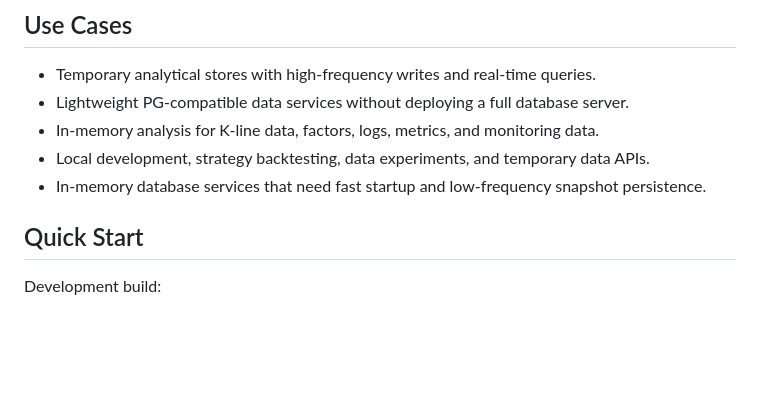
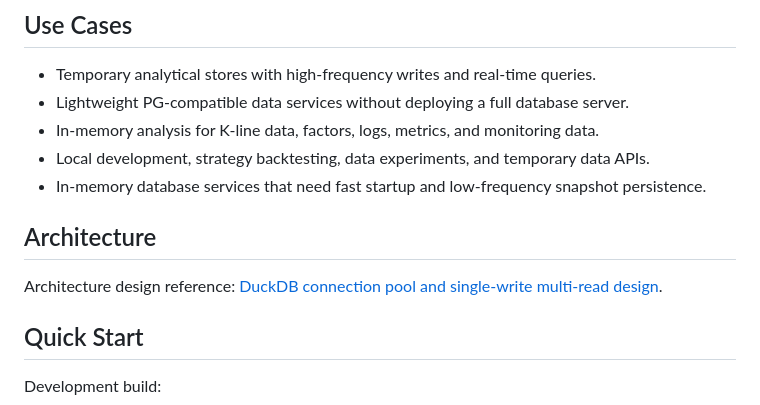
Before and after one commit to dripai/rsduck, a Markdown page: README.md, the part around the change. GitHub-like rendering; blank space fills up the shorter version.

Commit message:
docs: link architecture design

```diff
--- a/README.md
+++ b/README.md
@@ -22,6 +22,10 @@ rsduck is an in-memory database middleware service built on DuckDB. It starts an
 - In-memory analysis for K-line data, factors, logs, metrics, and monitoring data.
 - Local development, strategy backtesting, data experiments, and temporary data APIs.
 - In-memory database services that need fast startup and low-frequency snapshot persistence.
+
+## Architecture
+
+Architecture design reference: [DuckDB connection pool and single-write multi-read design](doc/duckdb-pool-design.md).
 
 ## Quick Start
 
```
Also changed, not shown: README.zh-CN.md (+4 -0 lines).
